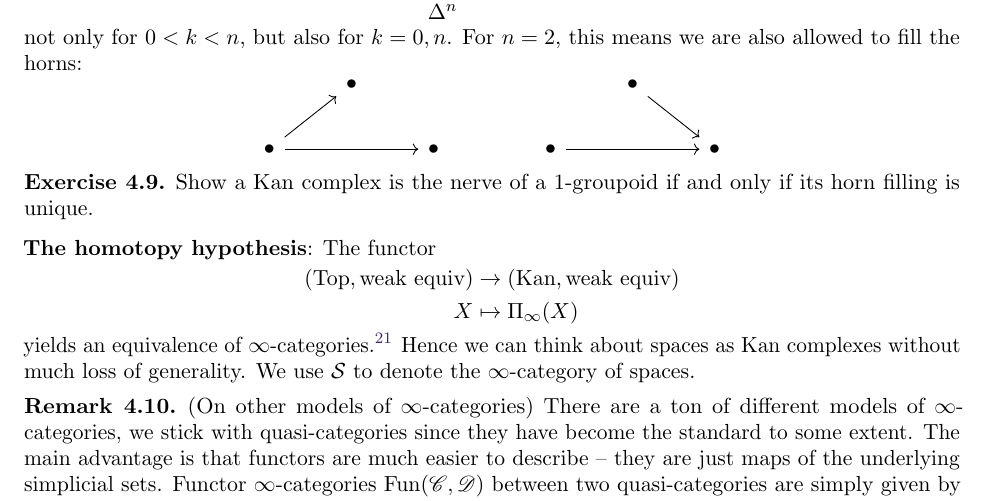
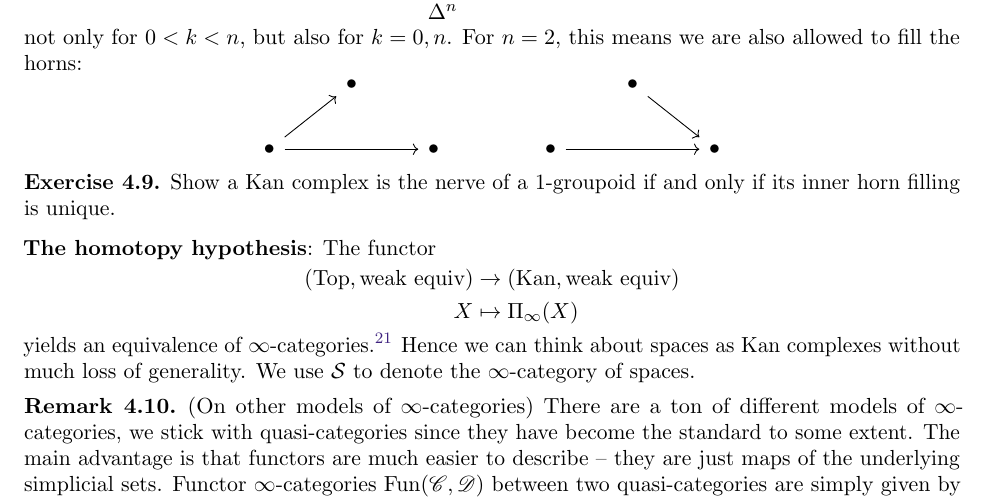
Before and after one commit to wanh23/math266-motivic, a LaTeX paper (main.tex): part of page 22 of 26, cut so that both start at the same text. Compiled offline with pdfLaTeX.

Commit message:
Update main.tex
horn filling -> inner horn filling thanks to Isabel

```diff
--- a/main.tex
+++ b/main.tex
@@ -1238,7 +1238,7 @@ not only for $0<k<n$, but also for $k=0,n$. For $n=2$, this means we are also al
 
 
 
-\begin{exercise} Show a Kan complex is the nerve of a 1-groupoid if and only if its horn filling is unique.
+\begin{exercise} Show a Kan complex is the nerve of a 1-groupoid if and only if its inner horn filling is unique.
 \end{exercise}
 
 \textbf{The homotopy hypothesis}: The functor
```
